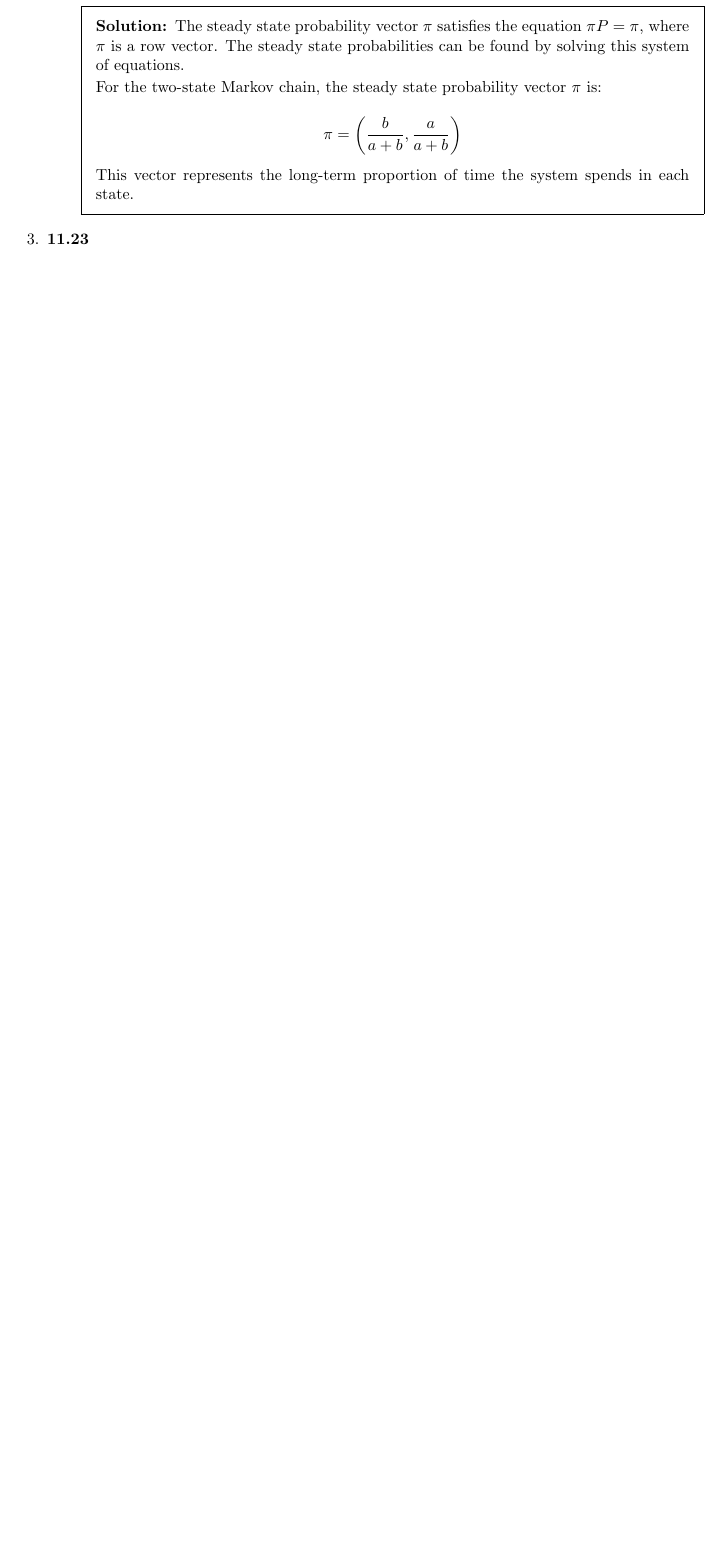
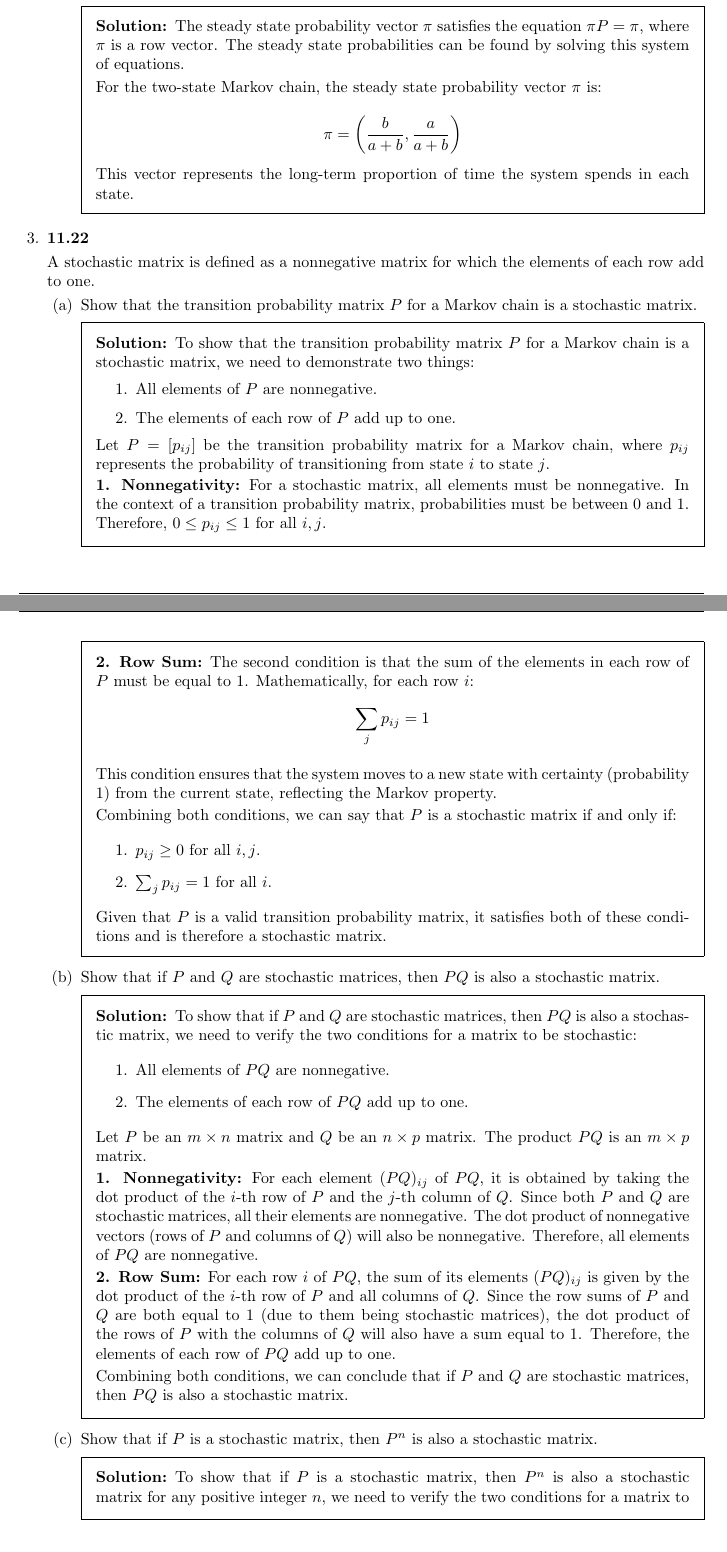
Before and after one commit to aliasgharchakera/ASP-Fall23-Assignment03, a LaTeX problem sheet (main.tex): part of page 7 of 9 before the commit and two parts of pages 7 and 8 of 11 after it, the two joined at a grey line, cut so that both start at the same text, the shorter picture padded with empty space. Compiled offline with pdfLaTeX.

Commit message:
11.22 done

```diff
--- a/main.tex
+++ b/main.tex
@@ -301,3 +301,62 @@
         \end{solution}
     \end{parts}
 
+    \question \textbf{11.22}
+
+    A stochastic matrix is defined as a nonnegative matrix for which the elements of each row add to one.
+
+    \begin{parts}
+        \part Show that the transition probability matrix $P$ for a Markov chain is a stochastic matrix.
+        \begin{solution}
+            To show that the transition probability matrix $P$ for a Markov chain is a stochastic matrix, we need to demonstrate two things:
+
+\begin{enumerate}
+    \item All elements of $P$ are nonnegative.
+    \item The elements of each row of $P$ add up to one.
+\end{enumerate}
+
+Let $P = [p_{ij}]$ be the transition probability matrix for a Markov chain, where $p_{ij}$ represents the probability of transitioning from state $i$ to state $j$.
+
+\textbf{1. Nonnegativity:}
+For a stochastic matrix, all elements must be nonnegative. In the context of a transition probability matrix, probabilities must be between 0 and 1. Therefore, $0 \leq p_{ij} \leq 1$ for all $i, j$.
+
+\textbf{2. Row Sum:}
+The second condition is that the sum of the elements in each row of $P$ must be equal to 1. Mathematically, for each row $i$:
+\[ \sum_{j} p_{ij} = 1 \]
+
+This condition ensures that the system moves to a new state with certainty (probability 1) from the current state, reflecting the Markov property.
+
+Combining both conditions, we can say that $P$ is a stochastic matrix if and only if:
+\begin{enumerate}
+    \item $p_{ij} \geq 0$ for all $i, j$.
+    \item $\sum_{j} p_{ij} = 1$ for all $i$.
+\end{enumerate}
+
+Given that $P$ is a valid transition probability matrix, it satisfies both of these conditions and is therefore a stochastic matrix.
+
+        \end{solution}
+
+        \part Show that if $P$ and $Q$ are stochastic matrices, then $PQ$ is also a stochastic matrix.
+    \begin{solution}
+        To show that if $P$ and $Q$ are stochastic matrices, then $PQ$ is also a stochastic matrix, we need to verify the two conditions for a matrix to be stochastic:
+
+\begin{enumerate}
+    \item All elements of $PQ$ are nonnegative.
+    \item The elements of each row of $PQ$ add up to one.
+\end{enumerate}
+
+Let $P$ be an $m \times n$ matrix and $Q$ be an $n \times p$ matrix. The product $PQ$ is an $m \times p$ matrix.
+
+\textbf{1. Nonnegativity:}
+For each element $(PQ)_{ij}$ of $PQ$, it is obtained by taking the dot product of the $i$-th row of $P$ and the $j$-th column of $Q$. Since both $P$ and $Q$ are stochastic matrices, all their elements are nonnegative. The dot product of nonnegative vectors (rows of $P$ and columns of $Q$) will also be nonnegative. Therefore, all elements of $PQ$ are nonnegative.
+
+\textbf{2. Row Sum:}
+For each row $i$ of $PQ$, the sum of its elements $(PQ)_{ij}$ is given by the dot product of the $i$-th row of $P$ and all columns of $Q$. Since the row sums of $P$ and $Q$ are both equal to 1 (due to them being stochastic matrices), the dot product of the rows of $P$ with the columns of $Q$ will also have a sum equal to 1. Therefore, the elements of each row of $PQ$ add up to one.
+
+Combining both conditions, we can conclude that if $P$ and $Q$ are stochastic matrices, then $PQ$ is also a stochastic matrix.
+
+    \end{solution}
+
+    \part Show that if $P$ is a stochastic matrix, then $P^{n}$ is also a stochastic matrix.
+    \begin{solution}
+        To show that if $P$ is a stochastic matrix, then $P^n$ is also a stochastic matrix for any positive integer $n$, we need to verify the two conditions for a matrix to be stochastic:
@@ -304,3 +380,7 @@
+    \end{solution}
+
+    \end{parts}
+
     \question{\textbf{11.23}}
 
     Show that if $P^k$ has identical rows, then $P^j$ has identical rows for all $j
```
Also changed, not shown: main.pdf, main.tex (17 more changed lines).
